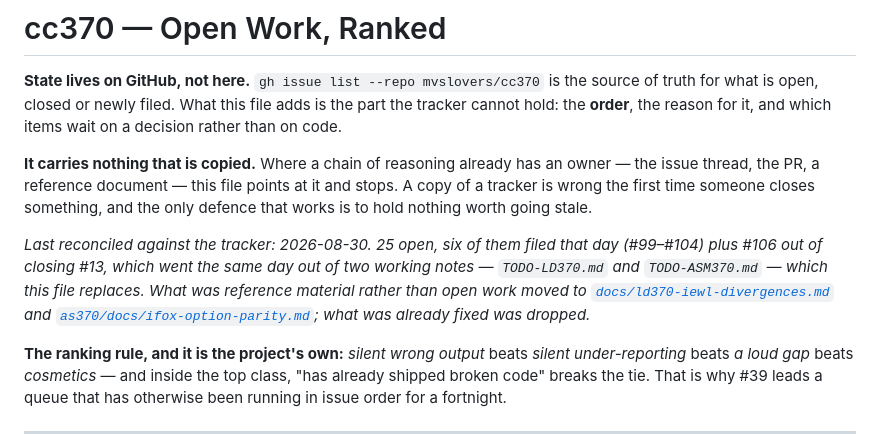
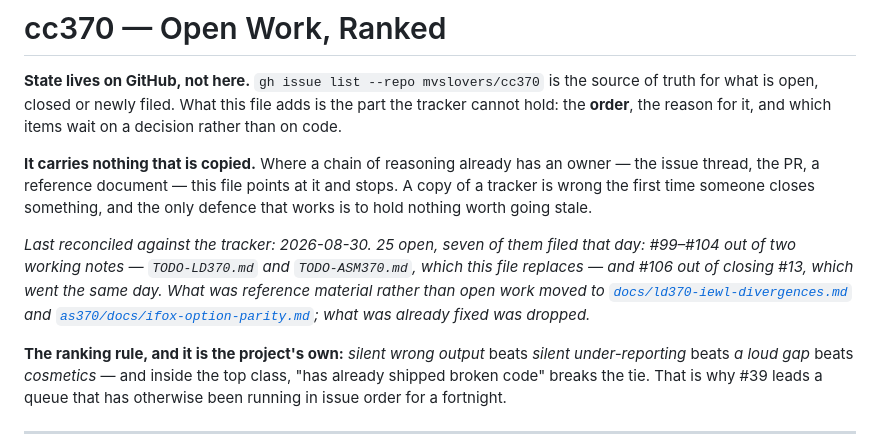
Before and after one commit to mvslovers/cc370, a Markdown page: TODO.md, the part around the change. GitHub-like rendering.

Commit message:
docs: repair the reconciliation line mangled by the previous edit

```diff
--- a/TODO.md
+++ b/TODO.md
@@ -10,10 +10,11 @@ owner — the issue thread, the PR, a reference document — this file points at
 and stops. A copy of a tracker is wrong the first time someone closes something,
 and the only defence that works is to hold nothing worth going stale.
 
-*Last reconciled against the tracker: 2026-08-30. 25 open, six of them filed that
-day (#99–#104) plus #106 out of closing #13, which went the same day out of two working notes — `TODO-LD370.md` and `TODO-ASM370.md` —
-which this file replaces. What was reference material rather than open work moved
-to [`docs/ld370-iewl-divergences.md`](docs/ld370-iewl-divergences.md) and
+*Last reconciled against the tracker: 2026-08-30. 25 open, seven of them filed
+that day: #99–#104 out of two working notes — `TODO-LD370.md` and
+`TODO-ASM370.md`, which this file replaces — and #106 out of closing #13, which
+went the same day. What was reference material rather than open work moved to
+[`docs/ld370-iewl-divergences.md`](docs/ld370-iewl-divergences.md) and
 [`as370/docs/ifox-option-parity.md`](as370/docs/ifox-option-parity.md); what was
 already fixed was dropped.*
 
```
